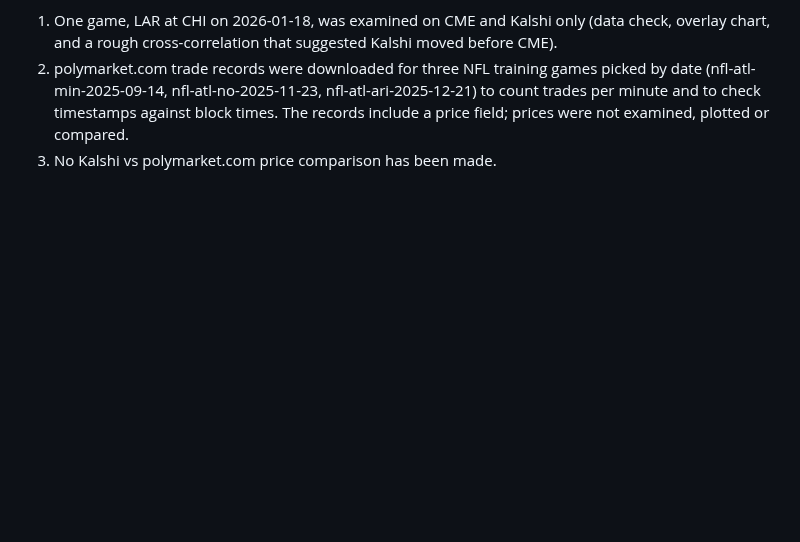
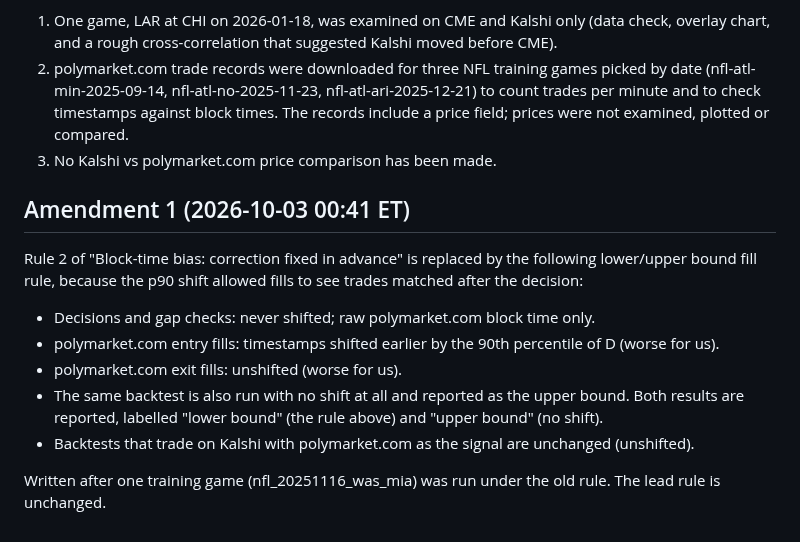
Before and after one commit to katsdivi/GQ-Hacks, a Markdown page: HYPOTHESIS_v2.md, the part around the change. GitHub-like rendering; blank space fills up the shorter version.

Commit message:
Amend v2 rule 2: lower/upper bound fill rule for polymarket.com timestamps
Co-Authored-By: Claude Opus 5.5 <noreply@anthropic.com>

```diff
--- a/HYPOTHESIS_v2.md
+++ b/HYPOTHESIS_v2.md
@@ -57,3 +57,15 @@ Direction is measured on training games only (kickoff before 2026-08-01), with t
 1. One game, LAR at CHI on 2026-01-18, was examined on CME and Kalshi only (data check, overlay chart, and a rough cross-correlation that suggested Kalshi moved before CME).
 2. polymarket.com trade records were downloaded for three NFL training games picked by date (nfl-atl-min-2025-09-14, nfl-atl-no-2025-11-23, nfl-atl-ari-2025-12-21) to count trades per minute and to check timestamps against block times. The records include a price field; prices were not examined, plotted or compared.
 3. No Kalshi vs polymarket.com price comparison has been made.
+
+## Amendment 1 (2026-10-03 00:41 ET)
+
+Rule 2 of "Block-time bias: correction fixed in advance" is replaced by the following lower/upper bound fill rule, because the p90 shift allowed fills to see trades matched after the decision:
+
+- Decisions and gap checks: never shifted; raw polymarket.com block time only.
+- polymarket.com entry fills: timestamps shifted earlier by the 90th percentile of D (worse for us).
+- polymarket.com exit fills: unshifted (worse for us).
+- The same backtest is also run with no shift at all and reported as the upper bound. Both results are reported, labelled "lower bound" (the rule above) and "upper bound" (no shift).
+- Backtests that trade on Kalshi with polymarket.com as the signal are unchanged (unshifted).
+
+Written after one training game (nfl_20251116_was_mia) was run under the old rule. The lead rule is unchanged.
```
